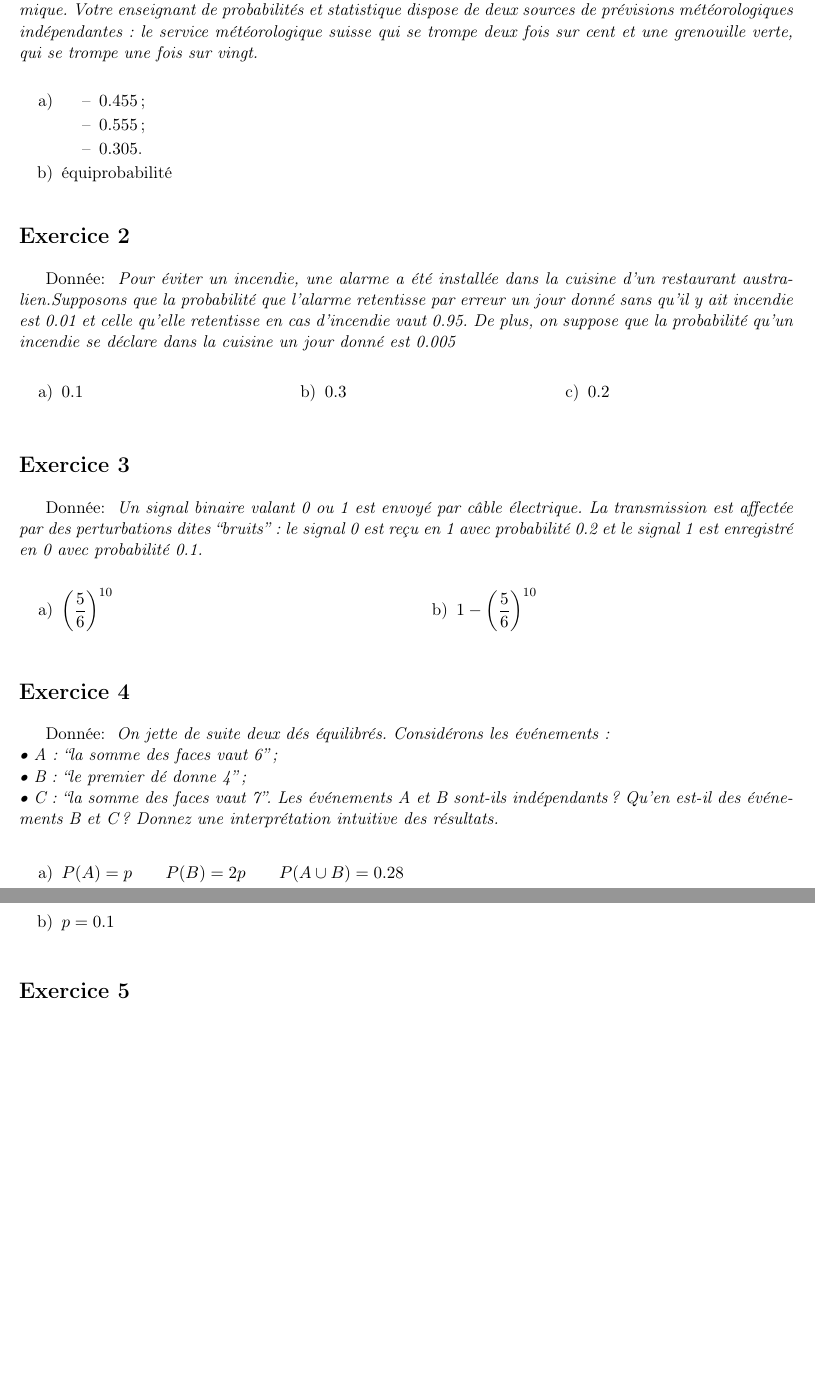
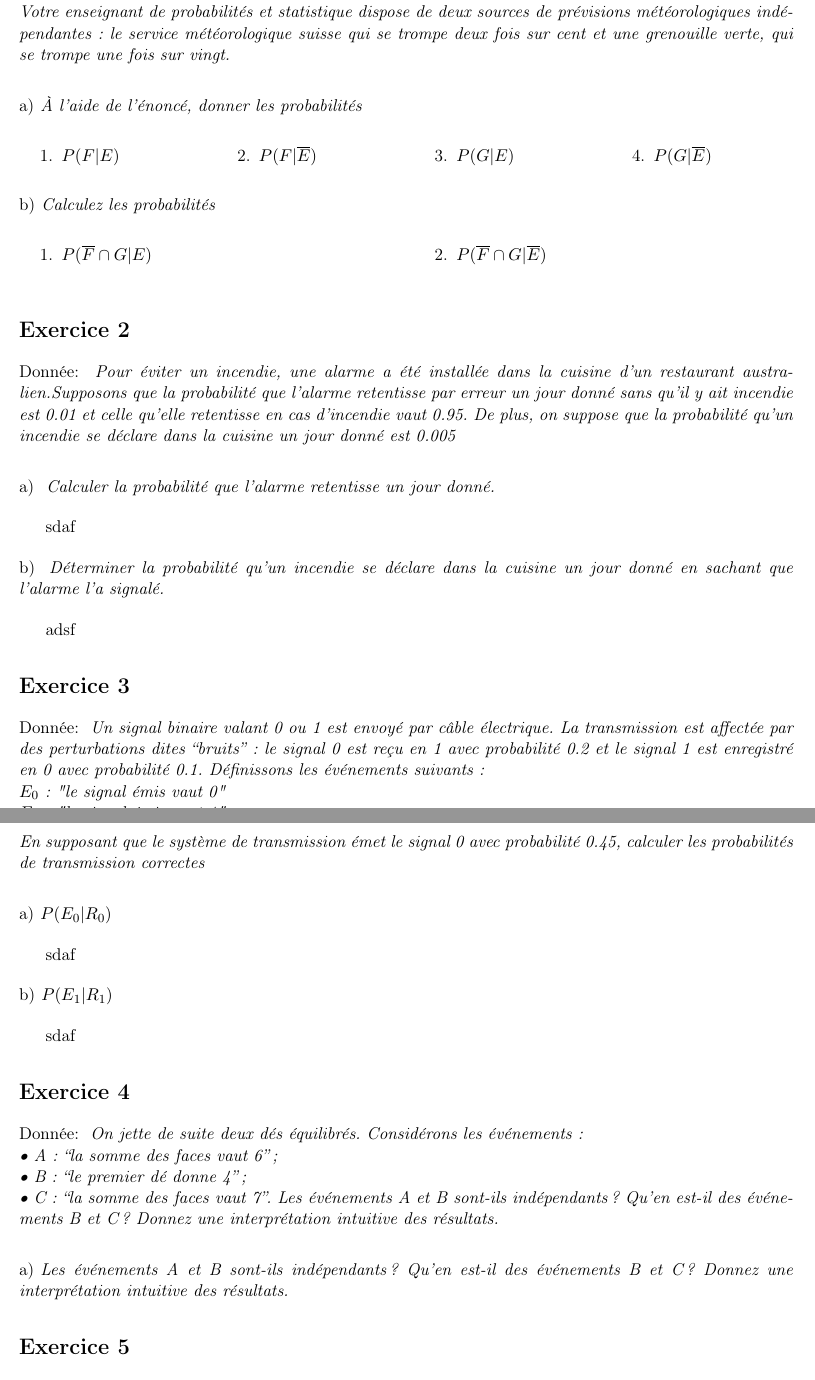
Before and after one commit to ODAncona/pst_collab, a LaTeX document (src/serie2/serie2.tex, which reads src/structure.tex): two parts of pages 1 and 2 of 2 before the commit and two parts of pages 1 and 2 of 3 after it, joined at a grey line, cut so that both start at the same text, the shorter picture padded with empty space. Compiled offline with pdfLaTeX.

Commit message:
donnee série 2 au complet + subexercice

```diff
--- a/src/serie2/serie2.tex
+++ b/src/serie2/serie2.tex
@@ -7,16 +7,24 @@
 	%
 	\begin{exo}
 		\donnee{À vue d’oeil, il fait beau sept fois sur dix à Yverdon–les–Bains le jour de la rentrée académique. Votre enseignant de probabilités et statistique dispose de deux sources de prévisions météorologiques indépendantes: le service météorologique suisse qui se trompe deux fois sur cent et une grenouille verte, qui se trompe une fois sur vingt.}
-
-		\begin{enumerate}[label=\alph*)]
-			\item
-			\begin{itemize}
-				\item[--] $0.455$;
-				\item[--] $0.555$;
-				\item[--] $0.305$.
-			\end{itemize}
-			\item équiprobabilité
-		\end{enumerate}
+		\begin{subexo}{À l’aide de l’énoncé, donner les probabilités}
+			\begin{multicols}{4}
+				\begin{enumerate}
+					\item	$P(F|E)$
+					\item	$P(F|\conj{E})$
+					\item	$P(G|E)$
+					\item	$P(G|\conj{E})$
+				\end{enumerate}
+			\end{multicols}
+		\end{subexo}
+		\begin{subexo}{Calculez les probabilités}
+			\begin{multicols}{2}
+				\begin{enumerate}
+					\item $P(\conj{F}\cap G|E)$
+					\item $P(\conj{F}\cap G|\conj{E})$
+				\end{enumerate}
+			\end{multicols}
+		\end{subexo}
 	\end{exo}
 
 	%
@@ -24,26 +32,30 @@
 	%
 	\begin{exo}
 		\donnee{Pour éviter un incendie, une alarme a été installée dans la cuisine d’un restaurant australien.Supposons que la probabilité que l’alarme retentisse par erreur un jour donné sans qu’il y ait incendie est 0.01 et celle qu’elle retentisse en cas d’incendie vaut 0.95. De plus, on suppose que la probabilité qu’un incendie se déclare dans la cuisine un jour donné est 0.005}
-		\begin{multicols}{3}
-		\begin{enumerate}[label=\alph*), parsep=0cm, itemsep=3mm, topsep=3mm]
-			\item $0.1$
-			\item $0.3$
-			\item $0.2$
-		\end{enumerate}
-		\end{multicols}
+		\begin{subexo}{	Calculer la probabilité que l'alarme retentisse un jour donné.}
+			sdaf
+		\end{subexo}
+		\begin{subexo}{		Déterminer la probabilité qu'un incendie se déclare dans la cuisine un jour donné en sachant que l'alarme l'a signalé.}
+			adsf
+		\end{subexo}
 	\end{exo}
 
 	%
 	% Exercice 3
 	%
 	\begin{exo}
-		\donnee{Un signal binaire valant 0 ou 1 est envoyé par câble électrique. La transmission est affectée par des perturbations dites “bruits” : le signal 0 est reçu en 1 avec probabilité 0.2 et le signal 1 est enregistré en 0 avec probabilité 0.1.}
-		\begin{multicols}{2}
-		\begin{enumerate}[label=\alph*), parsep=1mm, itemsep=3mm, topsep=3mm]
-			\item\label{q.quatrieme} $\left( \dfrac{5}{6} \right)^{10}$
-			\item $1 - \left( \dfrac{5}{6} \right)^{10}$
-		\end{enumerate}
-		\end{multicols}
+		\donnee{Un signal binaire valant 0 ou 1 est envoyé par câble électrique. La transmission est affectée par des perturbations dites “bruits” : le signal 0 est reçu en 1 avec probabilité 0.2 et le signal 1 est enregistré en 0 avec probabilité 0.1. Définissons les événements suivants:
+		\\ $E_0$ : "le signal émis vaut 0"
+		\\ $E_1$ : "le signal émis vaut 1"
+		\\ $R_0$ : "le signal reçu vaut 0"
+		\\ $R_1$ : "le signal reçu vaut 1"
+		\\En supposant que le système de transmission émet le signal 0 avec probabilité 0.45, calculer les probabilités de transmission correctes }
+		\begin{subexo}{$P(E_0 | R_0)$}
+			sdaf
+		\end{subexo}
+		\begin{subexo}{$P(E_1 | R_1)$}
+			sdaf
+		\end{subexo}
 	\end{exo}
 	%
 	% Exercice 4
@@ -54,11 +66,8 @@
 			\\• B : “le premier dé donne 4”;
 			\\• C : “la somme des faces vaut 7”.
 			Les événements A et B sont-ils indépendants ? Qu’en est-il des événements B et C ? Donnez une interprétation intuitive des résultats.}
-		\begin{enumerate}[label=\alph*), parsep=0cm, itemsep=3mm, topsep=3mm]
-			\item $P(A) = p$ \hspace{5mm} $P(B) = 2p$ \hspace{5mm} $P(A \cup B) = 0.28$
-			\item $p = 0.1$
-		\end{enumerate}
-
+		\begin{subexo}{Les événements A et B sont-ils indépendants ? Qu’en est-il des événements B et C ? Donnez une interprétation intuitive des résultats.}
+		\end{subexo}
 	\end{exo}
 	%
 	% Exercice 5
--- a/src/structure.tex
+++ b/src/structure.tex
@@ -88,6 +88,8 @@
 \newcommand{\intervalleof}[2]{\intervalle{]}{#1}{#2}{]}}
 \newcommand{\intervallefo}[2]{\intervalle{[}{#1}{#2}{[}}
 \newcommand{\intervalleoo}[2]{\intervalle{]}{#1}{#2}{[}}
+\newcommand*\conj[1]{\overline{#1}}
+\newcommand*\mean[1]{\overline{#1}}
 
 %
 % Section
```
Also changed, not shown: dst/serie1.pdf, dst/serie2.pdf, dst/serie5.pdf, src/serie2/ex5.png (added), src/serie2/serie2.tex (6 more changed lines), src/structure.tex (33 more changed lines).
